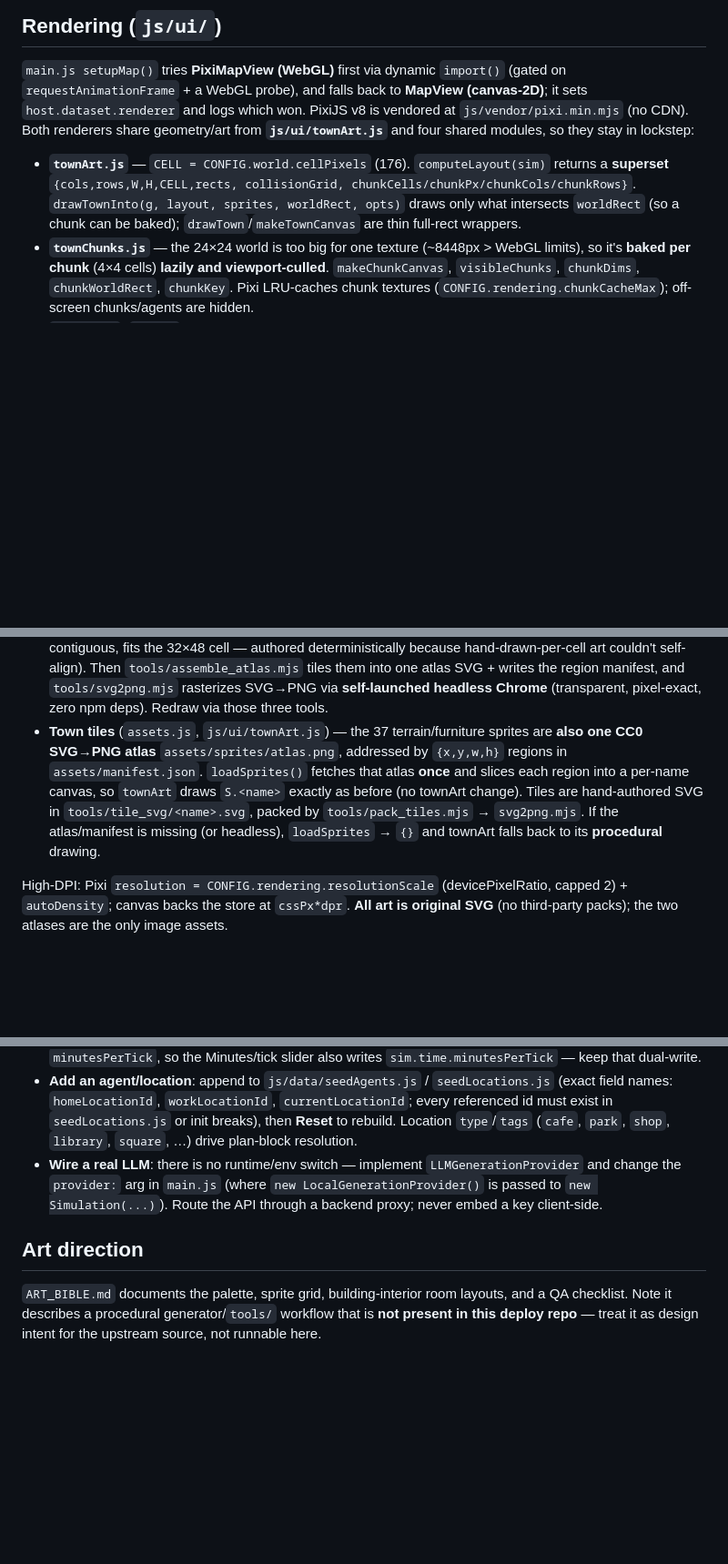
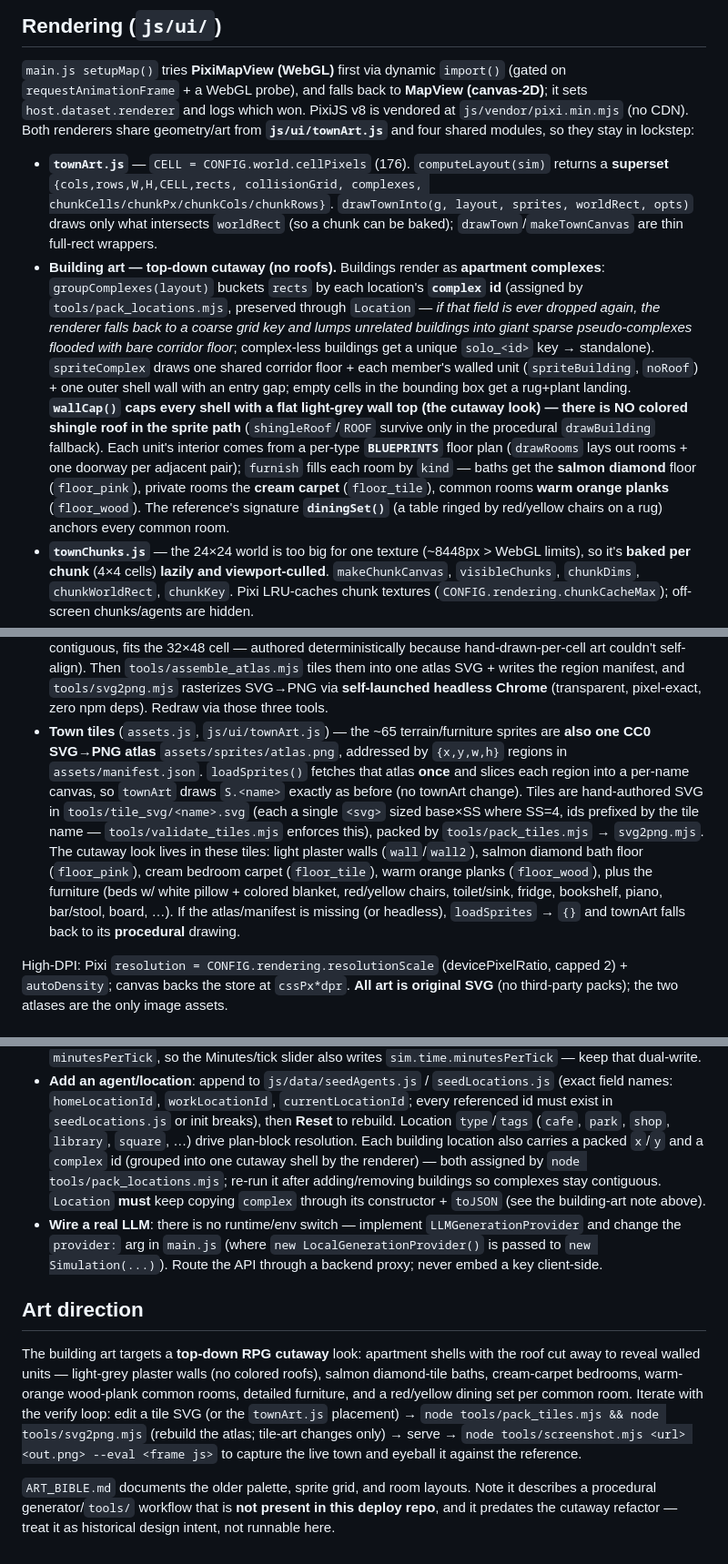
Before and after one commit to Mon-ius/generative-agents-vanilla-pages, a Markdown page: CLAUDE.md, 3 parts joined by grey strips. Shown at 91% size. GitHub-like rendering; blank space fills up the shorter version.

Commit message:
Document the top-down cutaway building art + complex/tooling in CLAUDE.md
- New townArt building-art note: apartment complexes via the Location.complex id
  (and the sparse-pseudo-complex trap if it's dropped), wallCap cutaway tops (no
  shingle roof in the sprite path), per-type BLUEPRINTS, the pink/cream/orange
  floor kinds, and the red/yellow diningSet centrepiece.
- Tile section: ~65 sprites (was 37), the SS=4 / name-prefixed-id rule enforced by
  validate_tiles.mjs, and the cutaway palette tiles.
- Tools: pack_locations.mjs (x/y + complex ids) and screenshot.mjs (live capture).
- Add-a-location + Art-direction sections updated for the cutaway look + verify loop.

```diff
--- a/CLAUDE.md
+++ b/CLAUDE.md
@@ -144,9 +144,24 @@ all cognition is delegated to focused modules, and **all text generation goes th
 modules, so they stay in lockstep:
 
 - **`townArt.js`** — `CELL = CONFIG.world.cellPixels` (176). `computeLayout(sim)` returns a
-  **superset** `{cols,rows,W,H,CELL,rects, collisionGrid, chunkCells/chunkPx/chunkCols/chunkRows}`.
+  **superset** `{cols,rows,W,H,CELL,rects, collisionGrid, complexes, chunkCells/chunkPx/chunkCols/chunkRows}`.
   `drawTownInto(g, layout, sprites, worldRect, opts)` draws only what intersects `worldRect`
   (so a chunk can be baked); `drawTown`/`makeTownCanvas` are thin full-rect wrappers.
+- **Building art — top-down cutaway (no roofs).** Buildings render as **apartment complexes**:
+  `groupComplexes(layout)` buckets `rects` by each location's **`complex` id** (assigned by
+  `tools/pack_locations.mjs`, preserved through `Location` — *if that field is ever dropped again,
+  the renderer falls back to a coarse grid key and lumps unrelated buildings into giant sparse
+  pseudo-complexes flooded with bare corridor floor*; complex-less buildings get a unique `solo_<id>`
+  key → standalone). `spriteComplex` draws one shared corridor floor + each member's walled unit
+  (`spriteBuilding`, `noRoof`) + one outer shell wall with an entry gap; empty cells in the bounding
+  box get a rug+plant landing. **`wallCap()` caps every shell with a flat light-grey wall top
+  (the cutaway look) — there is NO colored shingle roof in the sprite path** (`shingleRoof`/`ROOF`
+  survive only in the procedural `drawBuilding` fallback). Each unit's interior comes from a per-type
+  **`BLUEPRINTS`** floor plan (`drawRooms` lays out rooms + one doorway per adjacent pair); `furnish`
+  fills each room by `kind` — baths get the **salmon diamond** floor (`floor_pink`), private rooms
+  the **cream carpet** (`floor_tile`), common rooms **warm orange planks** (`floor_wood`). The
+  reference's signature **`diningSet()`** (a table ringed by red/yellow chairs on a rug) anchors
+  every common room.
 - **`townChunks.js`** — the 24×24 world is too big for one texture (~8448px > WebGL limits), so
   it's **baked per chunk** (4×4 cells) **lazily and viewport-culled**. `makeChunkCanvas`,
   `visibleChunks`, `chunkDims`, `chunkWorldRect`, `chunkKey`. Pixi LRU-caches chunk textures
@@ -180,13 +195,18 @@ modules, so they stay in lockstep:
   one atlas SVG + writes the region manifest, and `tools/svg2png.mjs` rasterizes SVG→PNG via
   **self-launched headless Chrome** (transparent, pixel-exact, zero npm deps). Redraw via those
   three tools.
-- **Town tiles** (`assets.js`, `js/ui/townArt.js`) — the 37 terrain/furniture sprites are **also
+- **Town tiles** (`assets.js`, `js/ui/townArt.js`) — the ~65 terrain/furniture sprites are **also
   one CC0 SVG→PNG atlas** `assets/sprites/atlas.png`, addressed by `{x,y,w,h}` regions in
   `assets/manifest.json`. `loadSprites()` fetches that atlas **once** and slices each region into
   a per-name canvas, so `townArt` draws `S.<name>` exactly as before (no townArt change). Tiles
-  are hand-authored SVG in `tools/tile_svg/<name>.svg`, packed by `tools/pack_tiles.mjs` →
-  `svg2png.mjs`. If the atlas/manifest is missing (or headless), `loadSprites` → `{}` and townArt
-  falls back to its **procedural** drawing.
+  are hand-authored SVG in `tools/tile_svg/<name>.svg` (each a single `<svg>` sized base×SS where
+  SS=4, ids prefixed by the tile name — `tools/validate_tiles.mjs` enforces this), packed by
+  `tools/pack_tiles.mjs` → `svg2png.mjs`. The cutaway look lives in these tiles: light plaster
+  walls (`wall`/`wall2`), salmon diamond bath floor (`floor_pink`), cream bedroom carpet
+  (`floor_tile`), warm orange planks (`floor_wood`), plus the furniture (beds w/ white pillow +
+  colored blanket, red/yellow chairs, toilet/sink, fridge, bookshelf, piano, bar/stool, board, …).
+  If the atlas/manifest is missing (or headless), `loadSprites` → `{}` and townArt falls back to
+  its **procedural** drawing.
 
 High-DPI: Pixi `resolution = CONFIG.rendering.resolutionScale` (devicePixelRatio, capped 2) +
 `autoDensity`; canvas backs the store at `cssPx*dpr`. **All art is original SVG** (no third-party
@@ -207,12 +227,24 @@ packs); the two atlases are the only image assets.
   field names: `homeLocationId`, `workLocationId`, `currentLocationId`; every referenced id
   must exist in `seedLocations.js` or init breaks), then **Reset** to rebuild. Location
   `type`/`tags` (`cafe`, `park`, `shop`, `library`, `square`, …) drive plan-block resolution.
+  Each building location also carries a packed `x`/`y` and a `complex` id (grouped into one
+  cutaway shell by the renderer) — both assigned by `node tools/pack_locations.mjs`; re-run it
+  after adding/removing buildings so complexes stay contiguous. `Location` **must** keep copying
+  `complex` through its constructor + `toJSON` (see the building-art note above).
 - **Wire a real LLM**: there is no runtime/env switch — implement `LLMGenerationProvider` and
   change the `provider:` arg in `main.js` (where `new LocalGenerationProvider()` is passed to
   `new Simulation(...)`). Route the API through a backend proxy; never embed a key client-side.
 
 ## Art direction
 
-`ART_BIBLE.md` documents the palette, sprite grid, building-interior room layouts, and a QA
-checklist. Note it describes a procedural generator/`tools/` workflow that is **not present in
-this deploy repo** — treat it as design intent for the upstream source, not runnable here.
+The building art targets a **top-down RPG cutaway** look: apartment shells with the roof cut
+away to reveal walled units — light-grey plaster walls (no colored roofs), salmon diamond-tile
+baths, cream-carpet bedrooms, warm-orange wood-plank common rooms, detailed furniture, and a
+red/yellow dining set per common room. Iterate with the verify loop: edit a tile SVG (or the
+`townArt.js` placement) → `node tools/pack_tiles.mjs && node tools/svg2png.mjs` (rebuild the
+atlas; tile-art changes only) → serve → `node tools/screenshot.mjs <url> <out.png> --eval <frame js>`
+to capture the live town and eyeball it against the reference.
+
+`ART_BIBLE.md` documents the older palette, sprite grid, and room layouts. Note it describes a
+procedural generator/`tools/` workflow that is **not present in this deploy repo**, and it predates
+the cutaway refactor — treat it as historical design intent, not runnable here.
```
Also changed, not shown: other parts of CLAUDE.md (+1 -1 lines).
